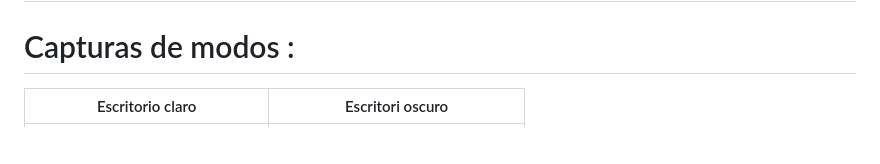
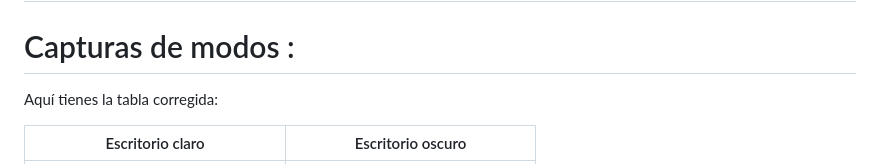
Before and after one commit to BrandonLDragoniano/Challenge_ONE_Encriptador, a Markdown page: README.md, the part around one of its changes. Drawn GitHub-style; blank space fills up the shorter version.

```diff
--- a/README.md
+++ b/README.md
@@ -50,5 +50,7 @@ Extras:
 # Grupo G5 - ONE
 
 # Capturas de modos :
-| Escritorio claro                        | Escritori oscuro                        |
+Aquí tienes la tabla corregida:
+
+| Escritorio claro                        | Escritorio oscuro                        |
 | ------------------------------------------ | ---------------------------------------- |
```
Also changed, not shown: other parts of README.md (+1 -2 lines).
